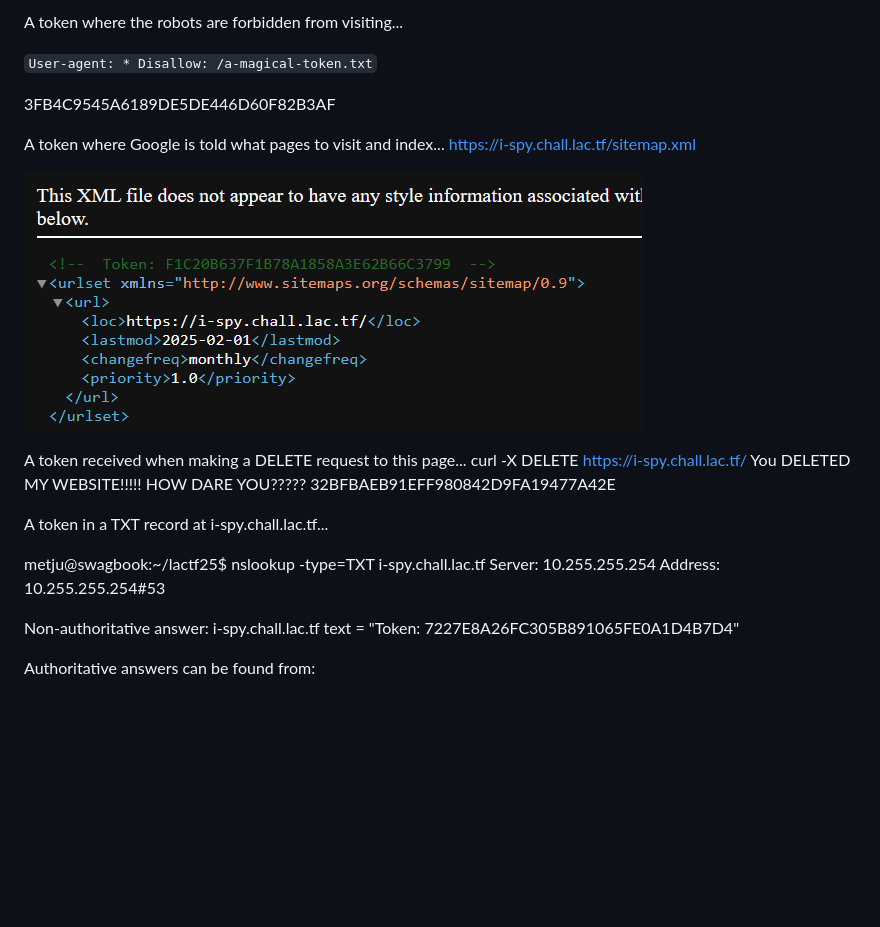
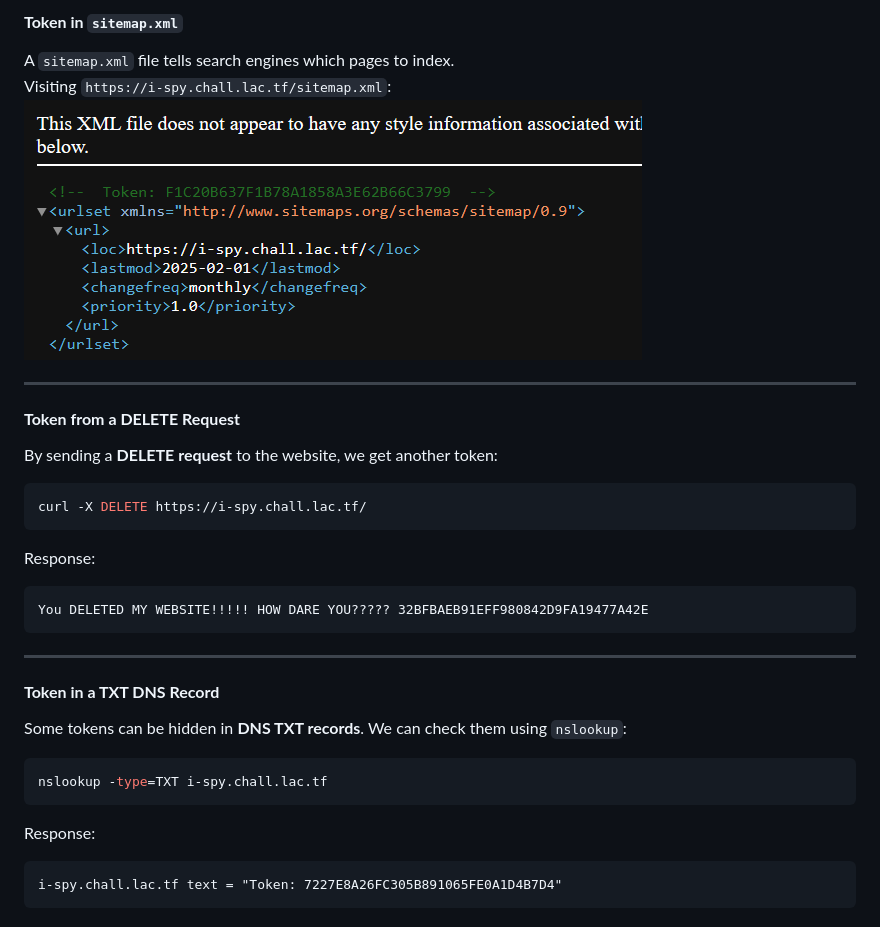
Before and after one commit to olexamatej/lactf2025, a Markdown page: ispy/solution.md, the part around the change printed below. Drawn GitHub-style; blank space fills up the shorter version.

Commit message:
✍️ Fixed ispy writeup

````diff
--- a/ispy/solution.md
+++ b/ispy/solution.md
@@ -19,29 +67,29 @@ Cookie
 
-A token where the robots are forbidden from visiting...
+#### **Token in `sitemap.xml`**
+A `sitemap.xml` file tells search engines which pages to index.
+Visiting `https://i-spy.chall.lac.tf/sitemap.xml`:
+![Sitemap Token](imgs/image-5.png)
 
+---
 
+#### **Token from a DELETE Request**
+By sending a **DELETE request** to the website, we get another token:
+```bash
+curl -X DELETE https://i-spy.chall.lac.tf/
+```
+Response:
+```
+You DELETED MY WEBSITE!!!!! HOW DARE YOU????? 32BFBAEB91EFF980842D9FA19477A42E
+```
 
-`User-agent: *
-Disallow: /a-magical-token.txt`
+---
 
-3FB4C9545A6189DE5DE446D60F82B3AF
-
-A token where Google is told what pages to visit and index...
-https://i-spy.chall.lac.tf/sitemap.xml
-
-![alt text](image-5.png)
-
-A token received when making a DELETE request to this page...
-curl -X DELETE https://i-spy.chall.lac.tf/
-You DELETED MY WEBSITE!!!!! HOW DARE YOU????? 32BFBAEB91EFF980842D9FA19477A42E
-
-A token in a TXT record at i-spy.chall.lac.tf...
-
-metju@swagbook:~/lactf25$ nslookup -type=TXT i-spy.chall.lac.tf
-Server:         10.255.255.254
-Address:        10.255.255.254#53
-
-Non-authoritative answer:
-i-spy.chall.lac.tf      text = "Token: 7227E8A26FC305B891065FE0A1D4B7D4"
-
-Authoritative answers can be found from:
+#### **Token in a TXT DNS Record**
+Some tokens can be hidden in **DNS TXT records**. We can check them using `nslookup`:
+```bash
+nslookup -type=TXT i-spy.chall.lac.tf
+```
+Response:
+```
+i-spy.chall.lac.tf text = "Token: 7227E8A26FC305B891065FE0A1D4B7D4"
+```
````
Also changed, not shown: other parts of ispy/solution.md (+58 -10 lines), ispy/imgs/image-1.png (renamed from ispy/image-1.png), ispy/imgs/image-2.png (renamed from ispy/image-2.png), ispy/imgs/image-3.png (renamed from ispy/image-3.png), ispy/imgs/image-4.png (renamed from ispy/image-4.png), ispy/imgs/image-5.png (renamed from ispy/image-5.png), ispy/imgs/image.png (renamed from ispy/image.png).
